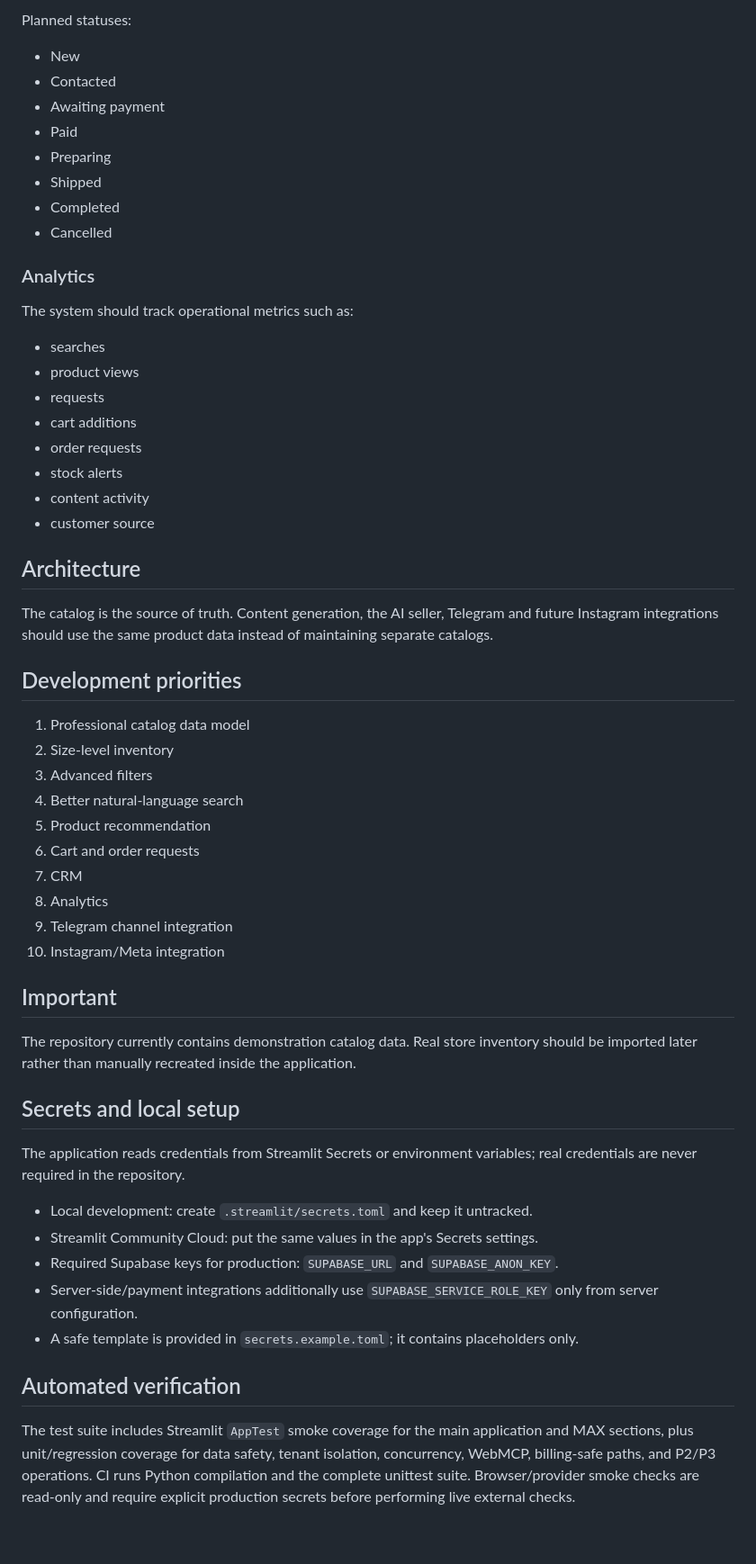
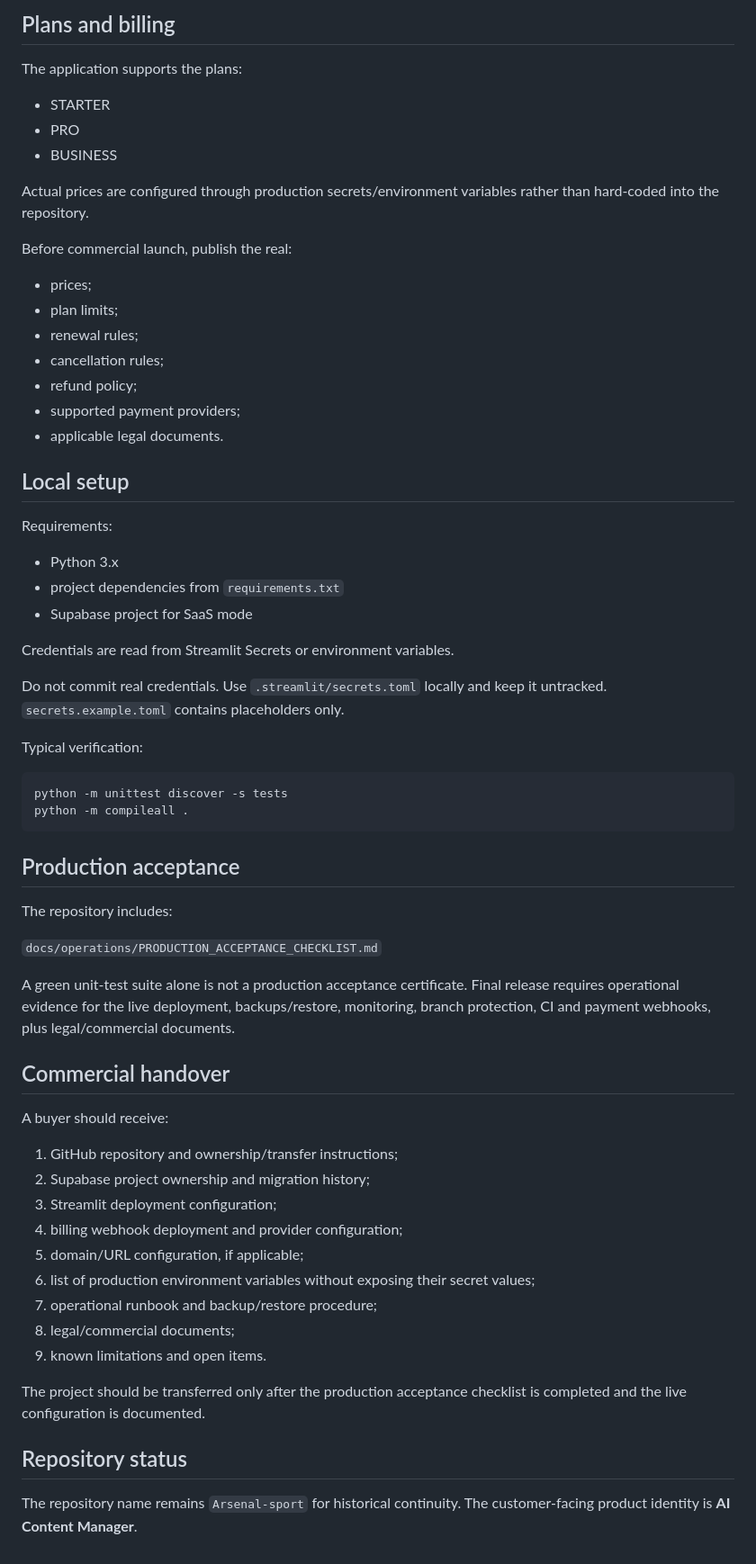
Before and after one commit to sherbinin9558-lang/Arsenal-sport, a Markdown page: README.md, the part around one of its changes. Shown at 90% size. Rendered like a GitHub page.

Commit message:
docs: rewrite README for AI Content Manager product

````diff
--- a/README.md
+++ b/README.md
@@ -67,59 +77,67 @@ The target customer flow is:
 
-Planned statuses:
+## Plans and billing
 
-- New
-- Contacted
-- Awaiting payment
-- Paid
-- Preparing
-- Shipped
-- Completed
-- Cancelled
+The application supports the plans:
 
-### Analytics
+- STARTER
+- PRO
+- BUSINESS
 
-The system should track operational metrics such as:
+Actual prices are configured through production secrets/environment variables rather than hard-coded into the repository.
 
-- searches
-- product views
-- requests
-- cart additions
-- order requests
-- stock alerts
-- content activity
-- customer source
+Before commercial launch, publish the real:
 
-## Architecture
+- prices;
+- plan limits;
+- renewal rules;
+- cancellation rules;
+- refund policy;
+- supported payment providers;
+- applicable legal documents.
 
-The catalog is the source of truth. Content generation, the AI seller, Telegram and future Instagram integrations should use the same product data instead of maintaining separate catalogs.
+## Local setup
 
-## Development priorities
+Requirements:
 
-1. Professional catalog data model
-2. Size-level inventory
-3. Advanced filters
-4. Better natural-language search
-5. Product recommendation
-6. Cart and order requests
-7. CRM
-8. Analytics
-9. Telegram channel integration
-10. Instagram/Meta integration
+- Python 3.x
+- project dependencies from `requirements.txt`
+- Supabase project for SaaS mode
 
-## Important
+Credentials are read from Streamlit Secrets or environment variables.
 
-The repository currently contains demonstration catalog data. Real store inventory should be imported later rather than manually recreated inside the application.
+Do not commit real credentials. Use `.streamlit/secrets.toml` locally and keep it untracked. `secrets.example.toml` contains placeholders only.
 
-## Secrets and local setup
+Typical verification:
 
-The application reads credentials from Streamlit Secrets or environment variables; real credentials are never required in the repository.
+```bash
+python -m unittest discover -s tests
+python -m compileall .
+```
 
-- Local development: create `.streamlit/secrets.toml` and keep it untracked.
-- Streamlit Community Cloud: put the same values in the app's Secrets settings.
-- Required Supabase keys for production: `SUPABASE_URL` and `SUPABASE_ANON_KEY`.
-- Server-side/payment integrations additionally use `SUPABASE_SERVICE_ROLE_KEY` only from server configuration.
-- A safe template is provided in `secrets.example.toml`; it contains placeholders only.
+## Production acceptance
 
-## Automated verification
+The repository includes:
 
-The test suite includes Streamlit `AppTest` smoke coverage for the main application and MAX sections, plus unit/regression coverage for data safety, tenant isolation, concurrency, WebMCP, billing-safe paths, and P2/P3 operations. CI runs Python compilation and the complete unittest suite. Browser/provider smoke checks are read-only and require explicit production secrets before performing live external checks.
+`docs/operations/PRODUCTION_ACCEPTANCE_CHECKLIST.md`
+
+A green unit-test suite alone is not a production acceptance certificate. Final release requires operational evidence for the live deployment, backups/restore, monitoring, branch protection, CI and payment webhooks, plus legal/commercial documents.
+
+## Commercial handover
+
+A buyer should receive:
+
+1. GitHub repository and ownership/transfer instructions;
+2. Supabase project ownership and migration history;
+3. Streamlit deployment configuration;
+4. billing webhook deployment and provider configuration;
+5. domain/URL configuration, if applicable;
+6. list of production environment variables without exposing their secret values;
+7. operational runbook and backup/restore procedure;
+8. legal/commercial documents;
+9. known limitations and open items.
+
+The project should be transferred only after the production acceptance checklist is completed and the live configuration is documented.
+
+## Repository status
+
+The repository name remains `Arsenal-sport` for historical continuity. The customer-facing product identity is **AI Content Manager**.
````
Also changed, not shown: other parts of README.md (+58 -48 lines).
